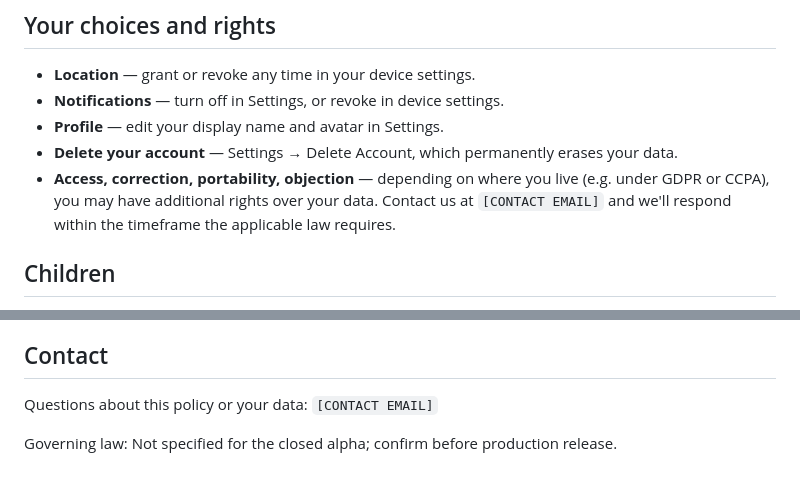
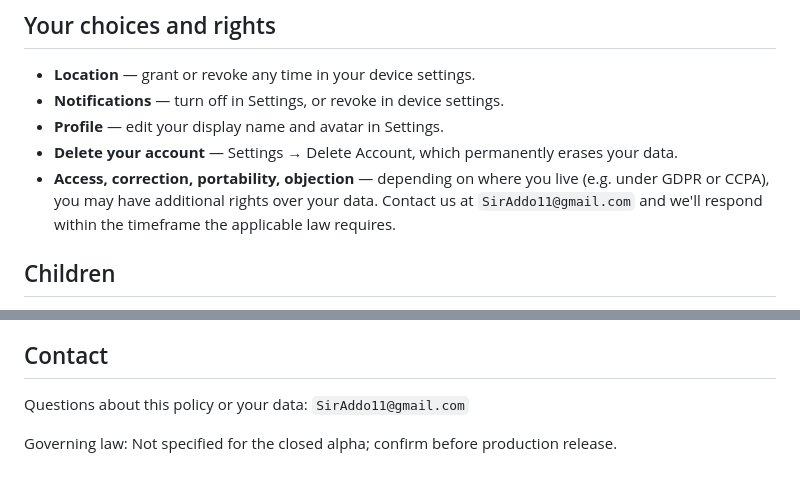
Before and after one commit to sir1602/Happy-Hour-Finder-portfolio, a Markdown page: docs/Privacy-Policy.md, 2 parts joined by grey strips. Rendered like a GitHub page.

Commit message:
docs: remove remaining privacy placeholders

```diff
--- a/docs/Privacy-Policy.md
+++ b/docs/Privacy-Policy.md
@@ -91,7 +91,7 @@ Crash reports and analytics events are retained according to the schedules of Se
 - **Notifications** — turn off in Settings, or revoke in device settings.
 - **Profile** — edit your display name and avatar in Settings.
 - **Delete your account** — Settings → Delete Account, which permanently erases your data.
-- **Access, correction, portability, objection** — depending on where you live (e.g. under GDPR or CCPA), you may have additional rights over your data. Contact us at `[CONTACT EMAIL]` and we'll respond within the timeframe the applicable law requires.
+- **Access, correction, portability, objection** — depending on where you live (e.g. under GDPR or CCPA), you may have additional rights over your data. Contact us at `SirAddo11@gmail.com` and we'll respond within the timeframe the applicable law requires.
 
 ## Children
 
@@ -115,6 +115,6 @@ We'll update the "Last updated" date above when this policy changes, and notify
 
 ## Contact
 
-Questions about this policy or your data: `[CONTACT EMAIL]`
+Questions about this policy or your data: `SirAddo11@gmail.com`
 
 Governing law: Not specified for the closed alpha; confirm before production release.
```
